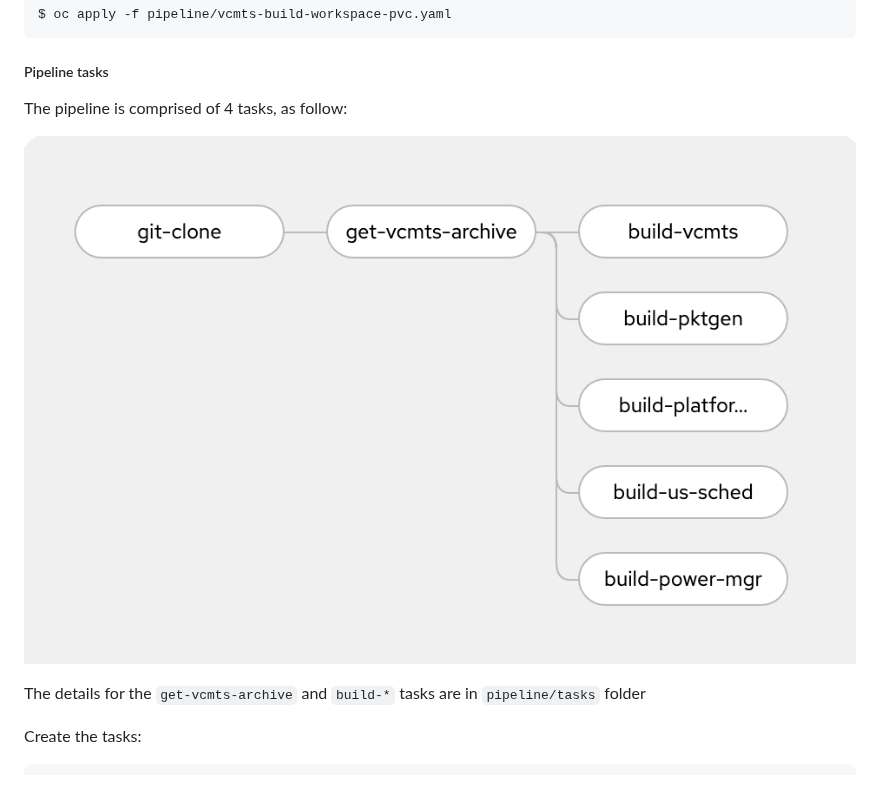
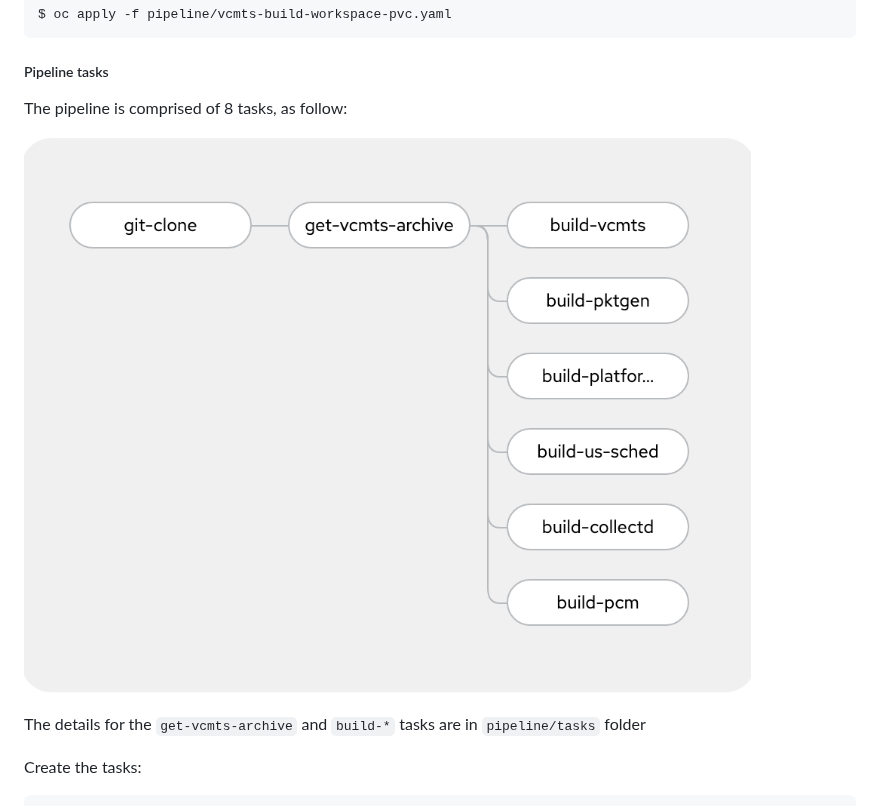
Before and after one commit to openshift-telco/ocp-intel-vcmts, a Markdown page: build/README.md, the part around the change. Drawn GitHub-style; pictures changed too: assets/pipeline-overview.png.

Commit message:
Update doc
Signed-off-by: Alexis de Talhouët <adetalhouet89@gmail.com>

```diff
--- a/build/README.md
+++ b/build/README.md
@@ -57,7 +57,7 @@ $ oc apply -f pipeline/vcmts-build-workspace-pvc.yaml
 
 ##### Pipeline tasks
 
-The pipeline is comprised of 4 tasks, as follow:
+The pipeline is comprised of 8 tasks, as follow:
 
 ![Architecture](../assets/pipeline-overview.png)
 
```
Also changed, not shown: assets/pipeline-overview-run.png (added).
